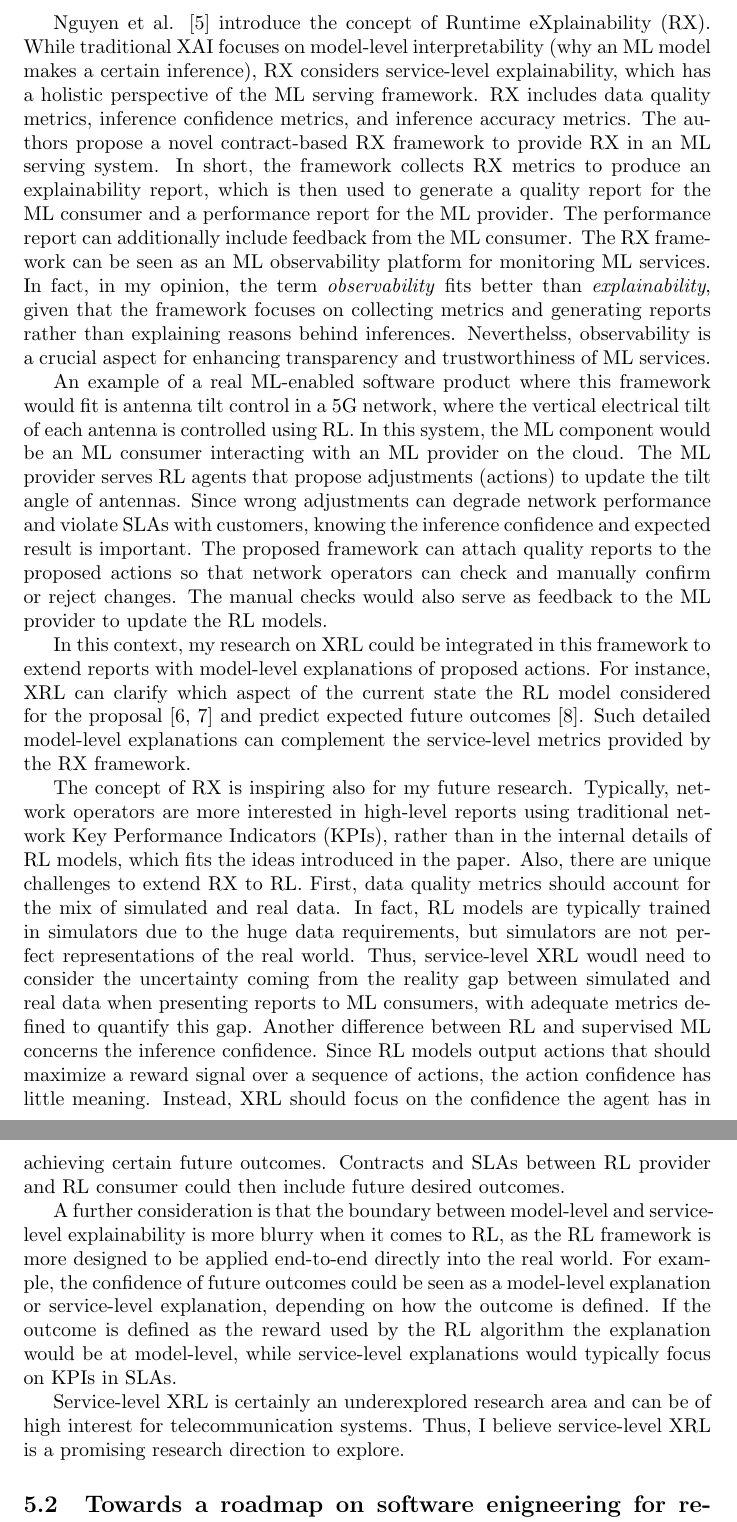
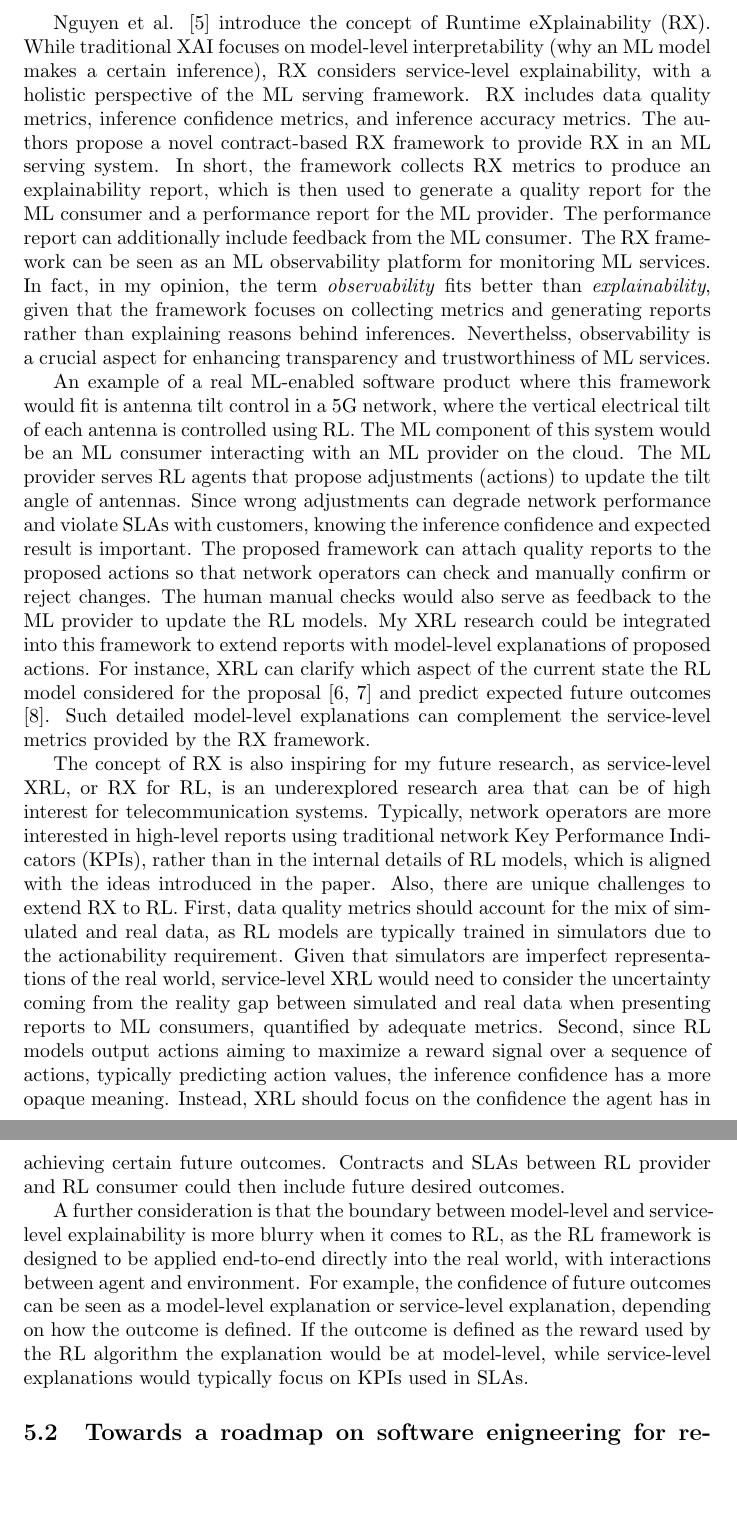
Before and after one commit to robertfeldt/wasp_SE_course, a LaTeX problem sheet (assignments/2025/ruggeri_franco/main.tex): two parts of pages 4 and 5 of 8, joined at a grey line, cut so that both start at the same text, the shorter picture padded with empty space. Compiled offline with pdfLaTeX.

Commit message:
revise section 5.1

```diff
--- a/assignments/2025/ruggeri_franco/main.tex
+++ b/assignments/2025/ruggeri_franco/main.tex
@@ -82,15 +82,11 @@ In current \gls{ml} serving frameworks, where an \gls{ml} provider serves \gls{m
 
-Nguyen et al. \cite{nguyen-2024-novel-contractbased-runtime} introduce the concept of \gls{rx}. While traditional \gls{xai} focuses on model-level interpretability (why an \gls{ml} model makes a certain inference), \gls{rx} considers service-level explainability, which has a holistic perspective of the \gls{ml} serving framework. \gls{rx} includes data quality metrics, inference confidence metrics, and inference accuracy metrics. The authors propose a novel contract-based \gls{rx} framework to provide \gls{rx} in an \gls{ml} serving system. In short, the framework collects \gls{rx} metrics to produce an explainability report, which is then used to generate a quality report for the \gls{ml} consumer and a performance report for the \gls{ml} provider. The performance report can additionally include feedback from the \gls{ml} consumer. The \gls{rx} framework can be seen as an \gls{ml} observability platform for monitoring \gls{ml} services. In fact, in my opinion, the term \textit{observability} fits better than \textit{explainability}, given that the framework focuses on collecting metrics and generating reports rather than explaining reasons behind inferences. Neverthelss, observability is a crucial aspect for enhancing transparency and trustworthiness of \gls{ml} services.
+Nguyen et al. \cite{nguyen-2024-novel-contractbased-runtime} introduce the concept of \gls{rx}. While traditional \gls{xai} focuses on model-level interpretability (why an \gls{ml} model makes a certain inference), \gls{rx} considers service-level explainability, with a holistic perspective of the \gls{ml} serving framework. \gls{rx} includes data quality metrics, inference confidence metrics, and inference accuracy metrics. The authors propose a novel contract-based \gls{rx} framework to provide \gls{rx} in an \gls{ml} serving system. In short, the framework collects \gls{rx} metrics to produce an explainability report, which is then used to generate a quality report for the \gls{ml} consumer and a performance report for the \gls{ml} provider. The performance report can additionally include feedback from the \gls{ml} consumer. The \gls{rx} framework can be seen as an \gls{ml} observability platform for monitoring \gls{ml} services. In fact, in my opinion, the term \textit{observability} fits better than \textit{explainability}, given that the framework focuses on collecting metrics and generating reports rather than explaining reasons behind inferences. Neverthelss, observability is a crucial aspect for enhancing transparency and trustworthiness of \gls{ml} services.
 
-An example of a real \gls{ml}-enabled software product where this framework would fit is antenna tilt control in a 5G network, where the vertical electrical tilt of each antenna is controlled using \gls{rl}. In this system, the \gls{ml} component would be an \gls{ml} consumer interacting with an \gls{ml} provider on the cloud. The \gls{ml} provider serves \gls{rl} agents that propose adjustments (actions) to update the tilt angle of antennas. Since wrong adjustments can degrade network performance and violate \glspl{sla} with customers, knowing the inference confidence and expected result is important. The proposed framework can attach quality reports to the proposed actions so that network operators can check and manually confirm or reject changes. The manual checks would also serve as feedback to the \gls{ml} provider to update the \gls{rl} models.
+An example of a real \gls{ml}-enabled software product where this framework would fit is antenna tilt control in a 5G network, where the vertical electrical tilt of each antenna is controlled using \gls{rl}. The \gls{ml} component of this system would be an \gls{ml} consumer interacting with an \gls{ml} provider on the cloud. The \gls{ml} provider serves \gls{rl} agents that propose adjustments (actions) to update the tilt angle of antennas. Since wrong adjustments can degrade network performance and violate \glspl{sla} with customers, knowing the inference confidence and expected result is important. The proposed framework can attach quality reports to the proposed actions so that network operators can check and manually confirm or reject changes. The human manual checks would also serve as feedback to the \gls{ml} provider to update the \gls{rl} models. My \gls{xrl} research could be integrated into this framework to extend reports with model-level explanations of proposed actions. For instance, \gls{xrl} can clarify which aspect of the current state the \gls{rl} model considered for the proposal \cite{hayes-2017-improving-robot-controller,terra-2022-beerl-both-ends} and predict expected future outcomes \cite{ruggeri-2025-explainable-reinforcement-learninga}. Such detailed model-level explanations can complement the service-level metrics provided by the \gls{rx} framework.
 
-In this context, my research on \gls{xrl} could be integrated in this framework to extend reports with model-level explanations of proposed actions. For instance, \gls{xrl} can clarify which aspect of the current state the \gls{rl} model considered for the proposal \cite{hayes-2017-improving-robot-controller,terra-2022-beerl-both-ends} and predict expected future outcomes \cite{ruggeri-2025-explainable-reinforcement-learninga}. Such detailed model-level explanations can complement the service-level metrics provided by the \gls{rx} framework.
+The concept of \gls{rx} is also inspiring for my future research, as service-level \gls{xrl}, or \gls{rx} for \gls{rl}, is an underexplored research area that can be of high interest for telecommunication systems. Typically, network operators are more interested in high-level reports using traditional network \glspl{kpi}, rather than in the internal details of \gls{rl} models, which is aligned with the ideas introduced in the paper. Also, there are unique challenges to extend \gls{rx} to \gls{rl}. First, data quality metrics should account for the mix of simulated and real data, as \gls{rl} models are typically trained in simulators due to the actionability requirement. Given that simulators are imperfect representations of the real world, service-level \gls{xrl} would need to consider the uncertainty coming from the reality gap between simulated and real data when presenting reports to \gls{ml} consumers, quantified by adequate metrics. Second, since \gls{rl} models output actions aiming to maximize a reward signal over a sequence of actions, typically predicting action values, the inference confidence has a more opaque meaning. Instead, \gls{xrl} should focus on the confidence the agent has in achieving certain future outcomes. Contracts and \glspl{sla} between \gls{rl} provider and \gls{rl} consumer could then include future desired outcomes.
 
-The concept of \gls{rx} is inspiring also for my future research. Typically, network operators are more interested in high-level reports using traditional network \glspl{kpi}, rather than in the internal details of \gls{rl} models, which fits the ideas introduced in the paper. Also, there are unique challenges to extend \gls{rx} to \gls{rl}. First, data quality metrics should account for the mix of simulated and real data. In fact, \gls{rl} models are typically trained in simulators due to the huge data requirements, but simulators are not perfect representations of the real world. Thus, service-level \gls{xrl} woudl need to consider the uncertainty coming from the reality gap between simulated and real data when presenting reports to \gls{ml} consumers, with adequate metrics defined to quantify this gap. Another difference between \gls{rl} and supervised \gls{ml} concerns the inference confidence. Since \gls{rl} models output actions that should maximize a reward signal over a sequence of actions, the action confidence has little meaning. Instead, \gls{xrl} should focus on the confidence the agent has in achieving certain future outcomes. Contracts and \glspl{sla} between \gls{rl} provider and \gls{rl} consumer could then include future desired outcomes.
-
-A further consideration is that the boundary between model-level and service-level explainability is more blurry when it comes to \gls{rl}, as the \gls{rl} framework is more designed to be applied end-to-end directly into the real world. For example, the confidence of future outcomes could be seen as a model-level explanation or service-level explanation, depending on how the outcome is defined. If the outcome is defined as the reward used by the \gls{rl} algorithm the explanation would be at model-level, while service-level explanations would typically focus on \glspl{kpi} in \glspl{sla}.
-
-Service-level \gls{xrl} is certainly an underexplored research area and can be of high interest for telecommunication systems. Thus, I believe service-level \gls{xrl} is a promising research direction to explore.
+A further consideration is that the boundary between model-level and service-level explainability is more blurry when it comes to \gls{rl}, as the \gls{rl} framework is designed to be applied end-to-end directly into the real world, with interactions between agent and environment. For example, the confidence of future outcomes can be seen as a model-level explanation or service-level explanation, depending on how the outcome is defined. If the outcome is defined as the reward used by the \gls{rl} algorithm the explanation would be at model-level, while service-level explanations would typically focus on \glspl{kpi} used in \glspl{sla}.
 
 \subsection{Towards a roadmap on software enigneering for responsible AI}
 
```
Also changed, not shown: assignments/2025/ruggeri_franco/main.tex (2 more changed lines).
